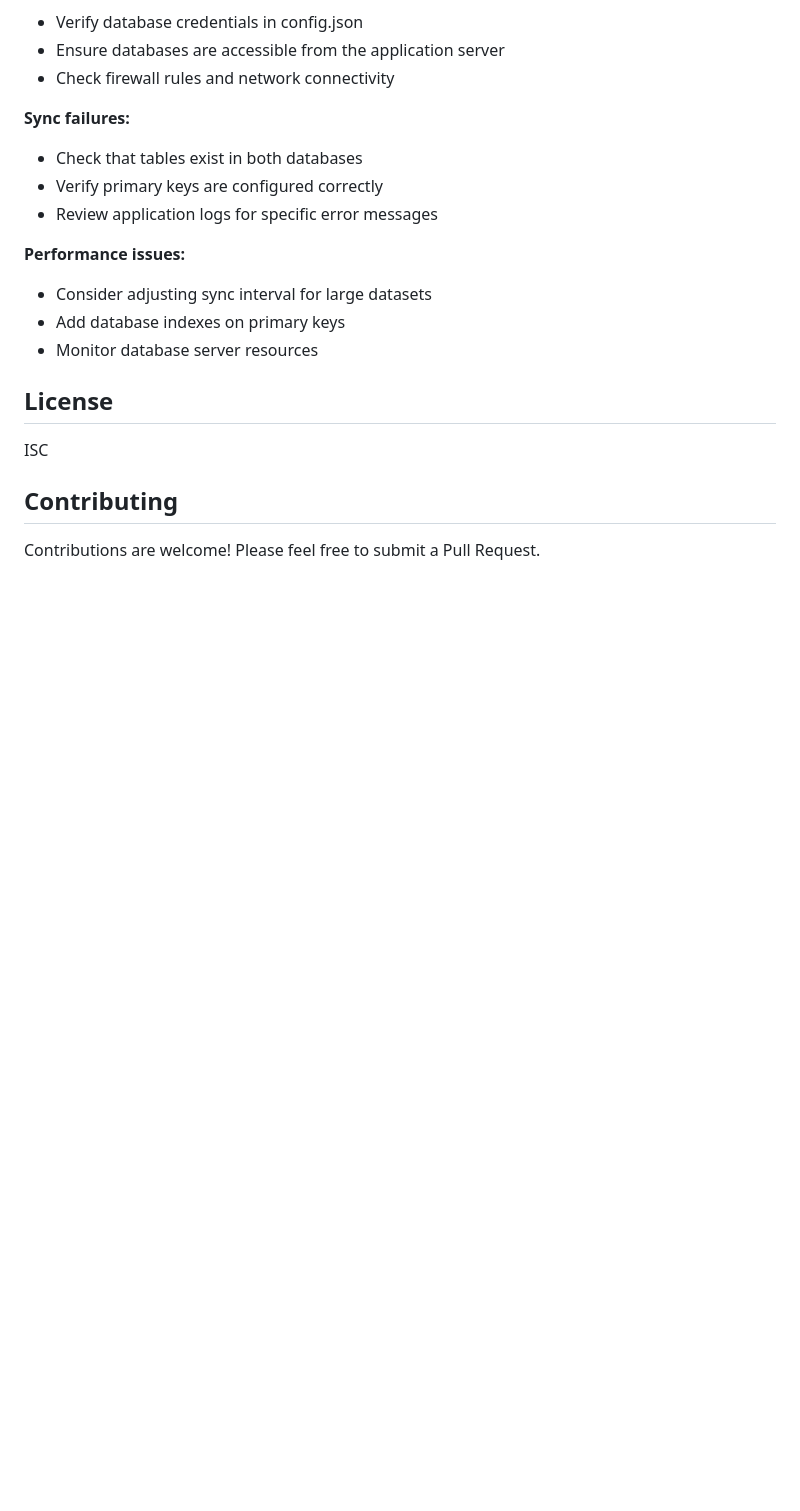
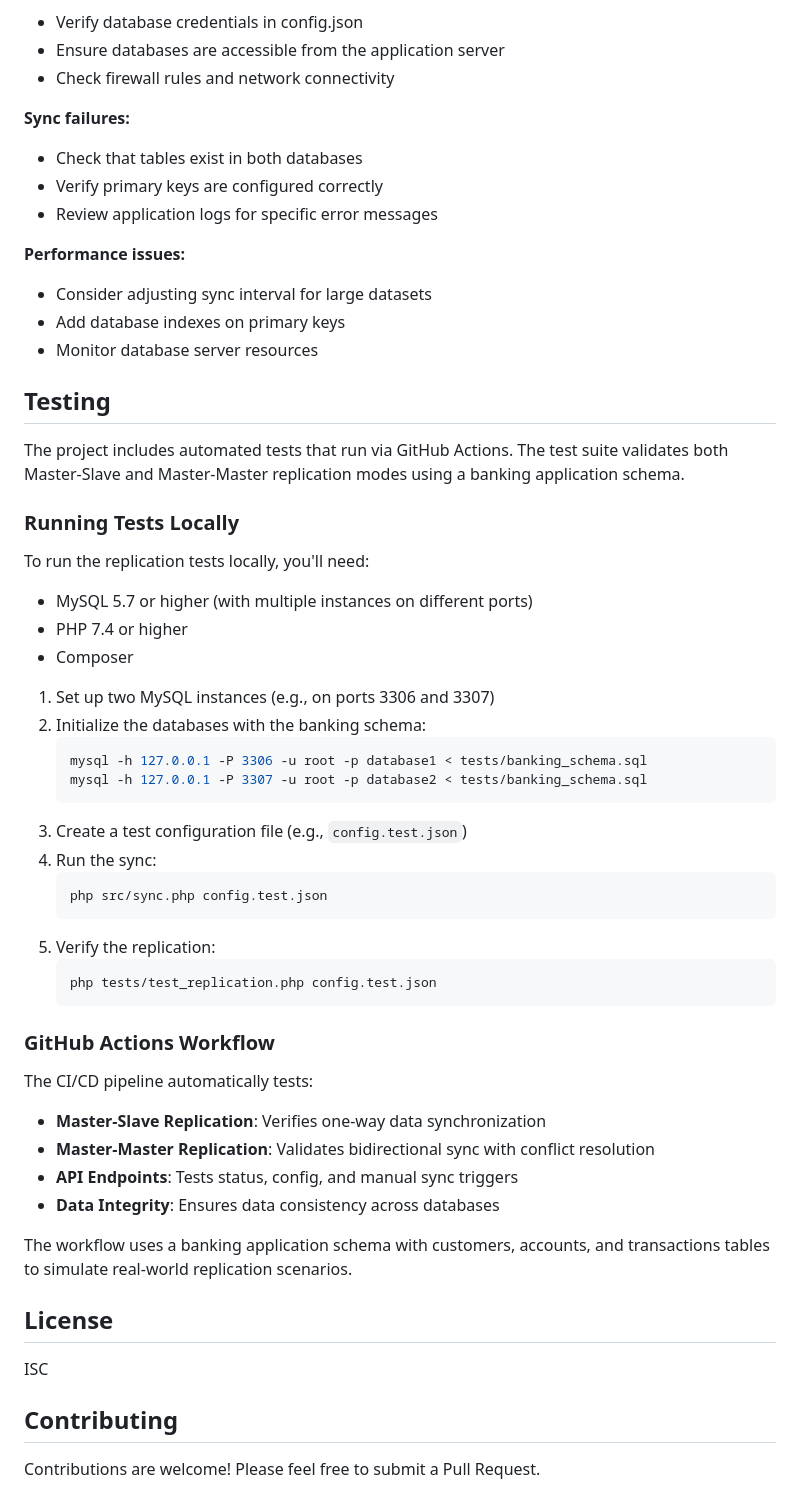
Before and after one commit to rpnunez/nunezreplication, a Markdown page: README.md, the part around the change. Rendered like a GitHub page; blank space fills up the shorter version.

Commit message:
Add testing documentation to README
Co-authored-by: rpnunez <2415570+rpnunez@users.noreply.github.com>

````diff
--- a/README.md
+++ b/README.md
@@ -216,6 +216,43 @@ nunezreplication/
 - Add database indexes on primary keys
 - Monitor database server resources
 
+## Testing
+
+The project includes automated tests that run via GitHub Actions. The test suite validates both Master-Slave and Master-Master replication modes using a banking application schema.
+
+### Running Tests Locally
+
+To run the replication tests locally, you'll need:
+- MySQL 5.7 or higher (with multiple instances on different ports)
+- PHP 7.4 or higher
+- Composer
+
+1. Set up two MySQL instances (e.g., on ports 3306 and 3307)
+2. Initialize the databases with the banking schema:
+   ```bash
+   mysql -h 127.0.0.1 -P 3306 -u root -p database1 < tests/banking_schema.sql
+   mysql -h 127.0.0.1 -P 3307 -u root -p database2 < tests/banking_schema.sql
+   ```
+3. Create a test configuration file (e.g., `config.test.json`)
+4. Run the sync:
+   ```bash
+   php src/sync.php config.test.json
+   ```
+5. Verify the replication:
+   ```bash
+   php tests/test_replication.php config.test.json
+   ```
+
+### GitHub Actions Workflow
+
+The CI/CD pipeline automatically tests:
+- **Master-Slave Replication**: Verifies one-way data synchronization
+- **Master-Master Replication**: Validates bidirectional sync with conflict resolution
+- **API Endpoints**: Tests status, config, and manual sync triggers
+- **Data Integrity**: Ensures data consistency across databases
+
+The workflow uses a banking application schema with customers, accounts, and transactions tables to simulate real-world replication scenarios.
+
 ## License
 
 ISC
````
